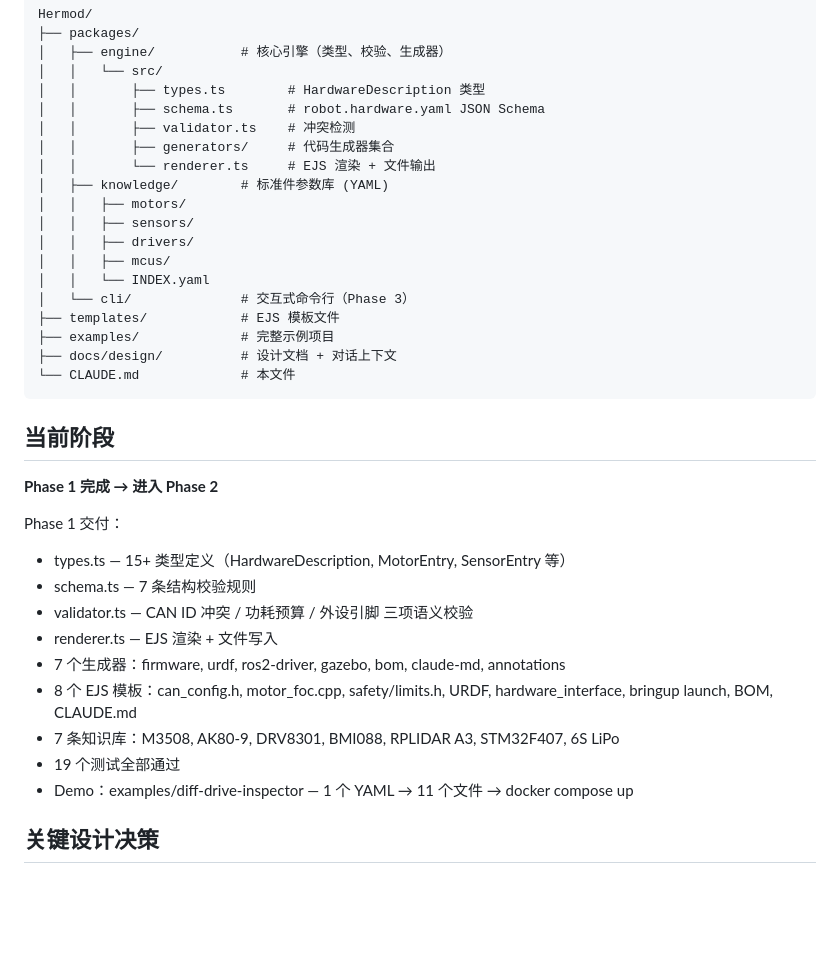
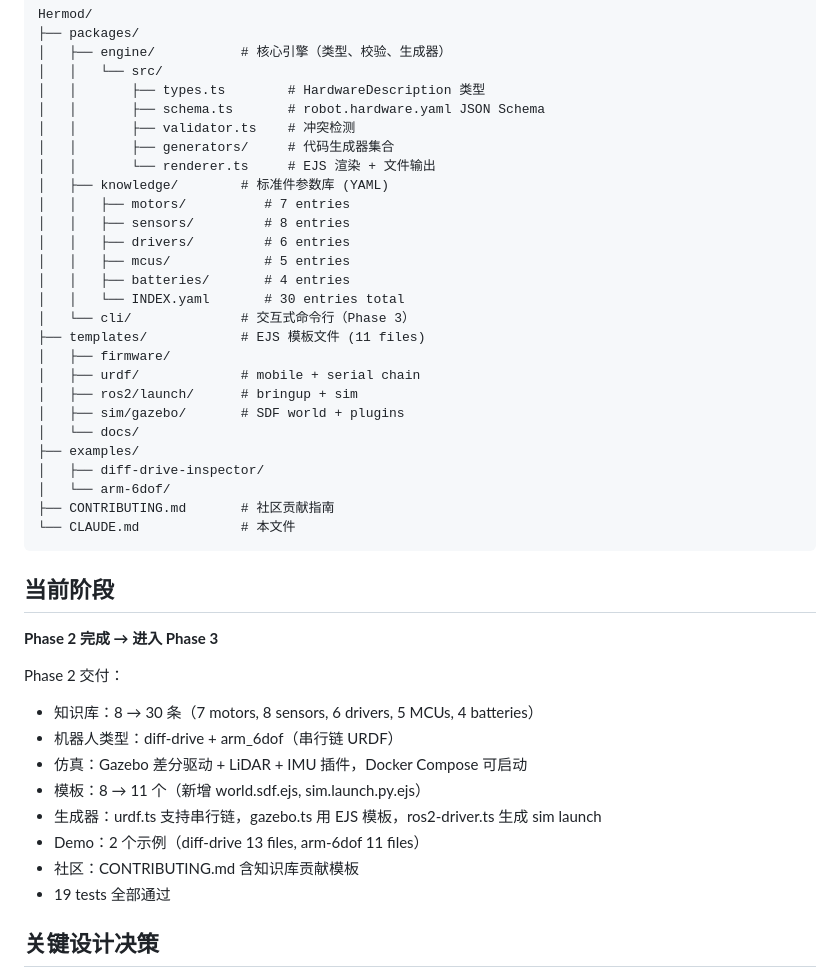
Before and after one commit to Hermod-Robotics/Hermod, a Markdown page: CLAUDE.md, the part around the change. Drawn GitHub-style; blank space fills up the shorter version.

````diff
--- a/CLAUDE.md
+++ b/CLAUDE.md
@@ -28,31 +28,38 @@ Hermod/
 │   │       ├── generators/     # 代码生成器集合
 │   │       └── renderer.ts     # EJS 渲染 + 文件输出
 │   ├── knowledge/        # 标准件参数库 (YAML)
-│   │   ├── motors/
-│   │   ├── sensors/
-│   │   ├── drivers/
-│   │   ├── mcus/
-│   │   └── INDEX.yaml
+│   │   ├── motors/          # 7 entries
+│   │   ├── sensors/         # 8 entries
+│   │   ├── drivers/         # 6 entries
+│   │   ├── mcus/            # 5 entries
+│   │   ├── batteries/       # 4 entries
+│   │   └── INDEX.yaml       # 30 entries total
 │   └── cli/              # 交互式命令行（Phase 3）
-├── templates/            # EJS 模板文件
-├── examples/             # 完整示例项目
-├── docs/design/          # 设计文档 + 对话上下文
+├── templates/            # EJS 模板文件 (11 files)
+│   ├── firmware/
+│   ├── urdf/             # mobile + serial chain
+│   ├── ros2/launch/      # bringup + sim
+│   ├── sim/gazebo/       # SDF world + plugins
+│   └── docs/
+├── examples/
+│   ├── diff-drive-inspector/
+│   └── arm-6dof/
+├── CONTRIBUTING.md       # 社区贡献指南
 └── CLAUDE.md             # 本文件
 ```
 
 ## 当前阶段
-**Phase 1 完成 → 进入 Phase 2**
+**Phase 2 完成 → 进入 Phase 3**
 
-Phase 1 交付：
-- types.ts — 15+ 类型定义（HardwareDescription, MotorEntry, SensorEntry 等）
-- schema.ts — 7 条结构校验规则
-- validator.ts — CAN ID 冲突 / 功耗预算 / 外设引脚 三项语义校验
-- renderer.ts — EJS 渲染 + 文件写入
-- 7 个生成器：firmware, urdf, ros2-driver, gazebo, bom, claude-md, annotations
-- 8 个 EJS 模板：can_config.h, motor_foc.cpp, safety/limits.h, URDF, hardware_interface, bringup launch, BOM, CLAUDE.md
-- 7 条知识库：M3508, AK80-9, DRV8301, BMI088, RPLIDAR A3, STM32F407, 6S LiPo
-- 19 个测试全部通过
-- Demo：examples/diff-drive-inspector — 1 个 YAML → 11 个文件 → docker compose up
+Phase 2 交付：
+- 知识库：8 → 30 条（7 motors, 8 sensors, 6 drivers, 5 MCUs, 4 batteries）
+- 机器人类型：diff-drive + arm_6dof（串行链 URDF）
+- 仿真：Gazebo 差分驱动 + LiDAR + IMU 插件，Docker Compose 可启动
+- 模板：8 → 11 个（新增 world.sdf.ejs, sim.launch.py.ejs）
+- 生成器：urdf.ts 支持串行链，gazebo.ts 用 EJS 模板，ros2-driver.ts 生成 sim launch
+- Demo：2 个示例（diff-drive 13 files, arm-6dof 11 files）
+- 社区：CONTRIBUTING.md 含知识库贡献模板
+- 19 tests 全部通过
 
 ## 关键设计决策
 - **CAN ID 分配**：自动分配（按 motor 声明顺序递增），用户可在 YAML 显式覆盖
````
Also changed, not shown: README.md (+38 -23 lines), README.zh-CN.md (+45 -22 lines).
